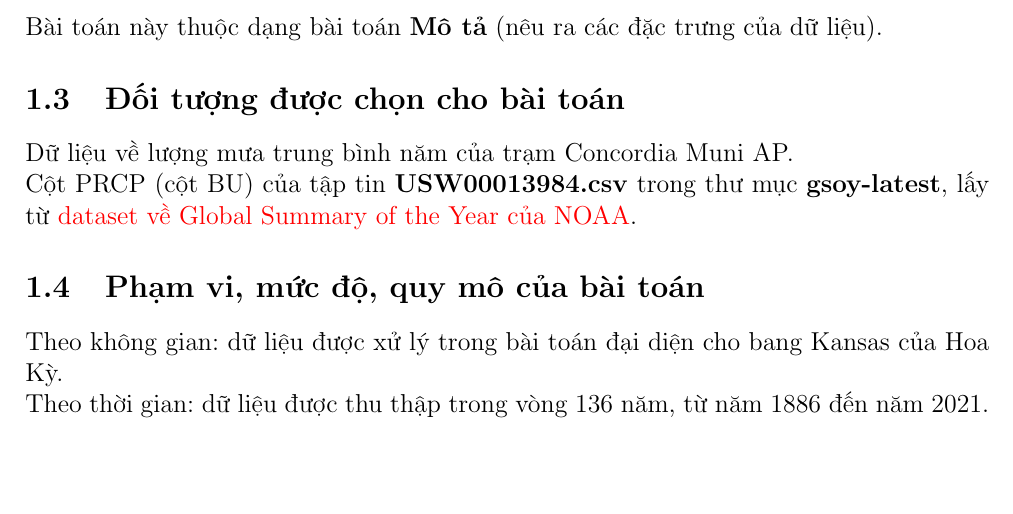
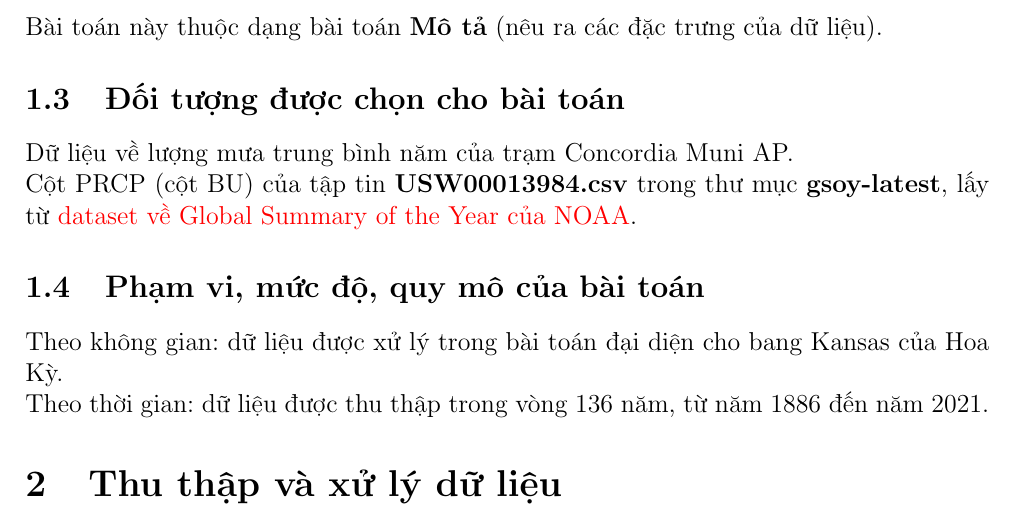
Before and after one commit to Foxxy-HCMUS/HCMUS-Applied-Maths-and-Statistics-Projects, a LaTeX document (Project 1/Problem 1/Latex/main.tex): part of page 4 of 4, cut so that both start at the same text. Compiled offline with pdfLaTeX.

Commit message:
continue latex

```diff
--- a/Project 1/Problem 1/Latex/main.tex
+++ b/Project 1/Problem 1/Latex/main.tex
@@ -125,4 +125,7 @@ Cột PRCP (cột BU) của tập tin \textbf{USW00013984.csv} trong thư mục
 \subsection{Phạm vi, mức độ, quy mô của bài toán}
 Theo không gian: dữ liệu được xử lý trong bài toán đại diện cho bang Kansas của Hoa Kỳ.\\
 Theo thời gian: dữ liệu được thu thập trong vòng 136 năm, từ năm 1886 đến năm 2021.
+
+\section{Thu thập và xử lý dữ liệu}
+
 \end{document}
```
